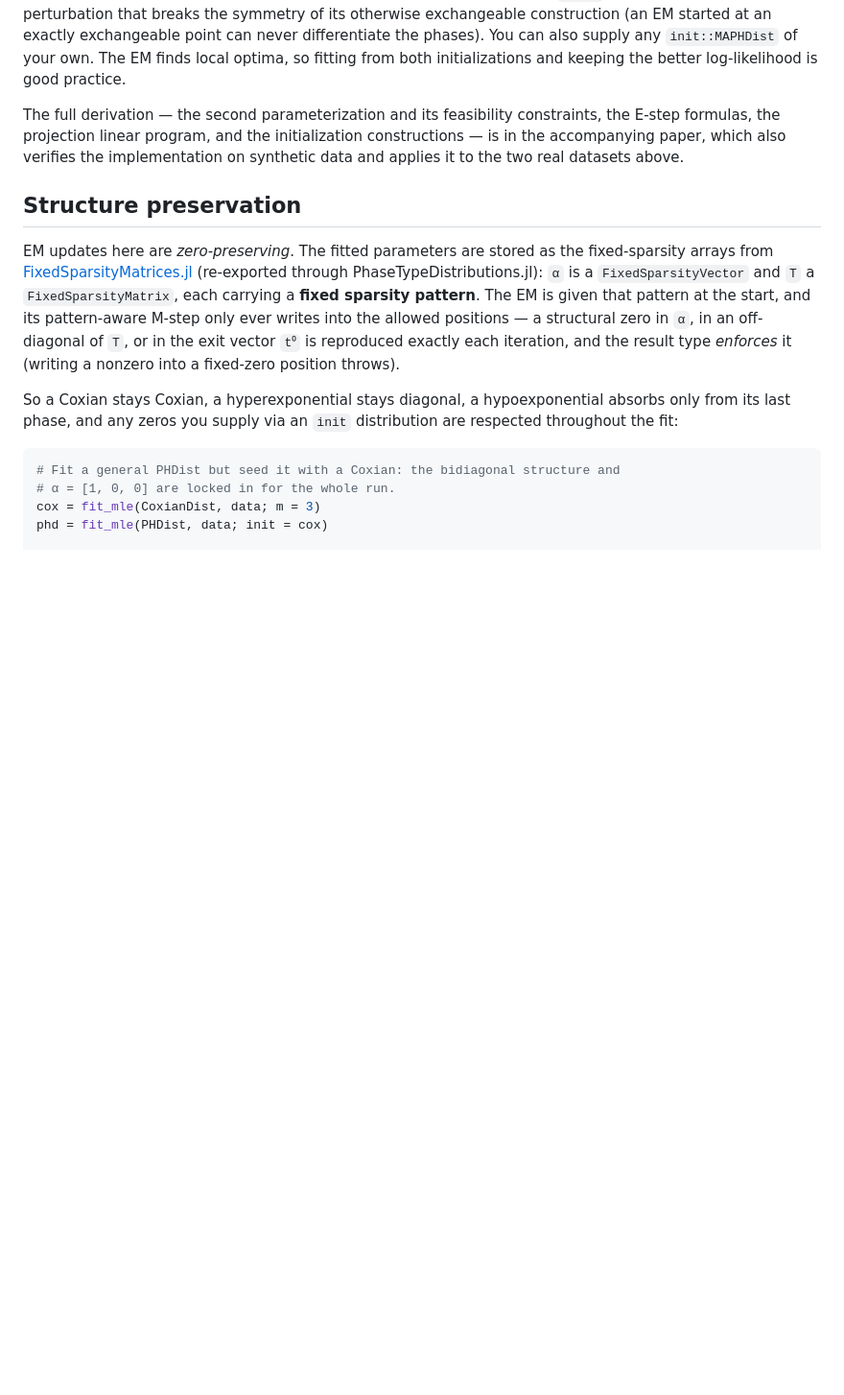
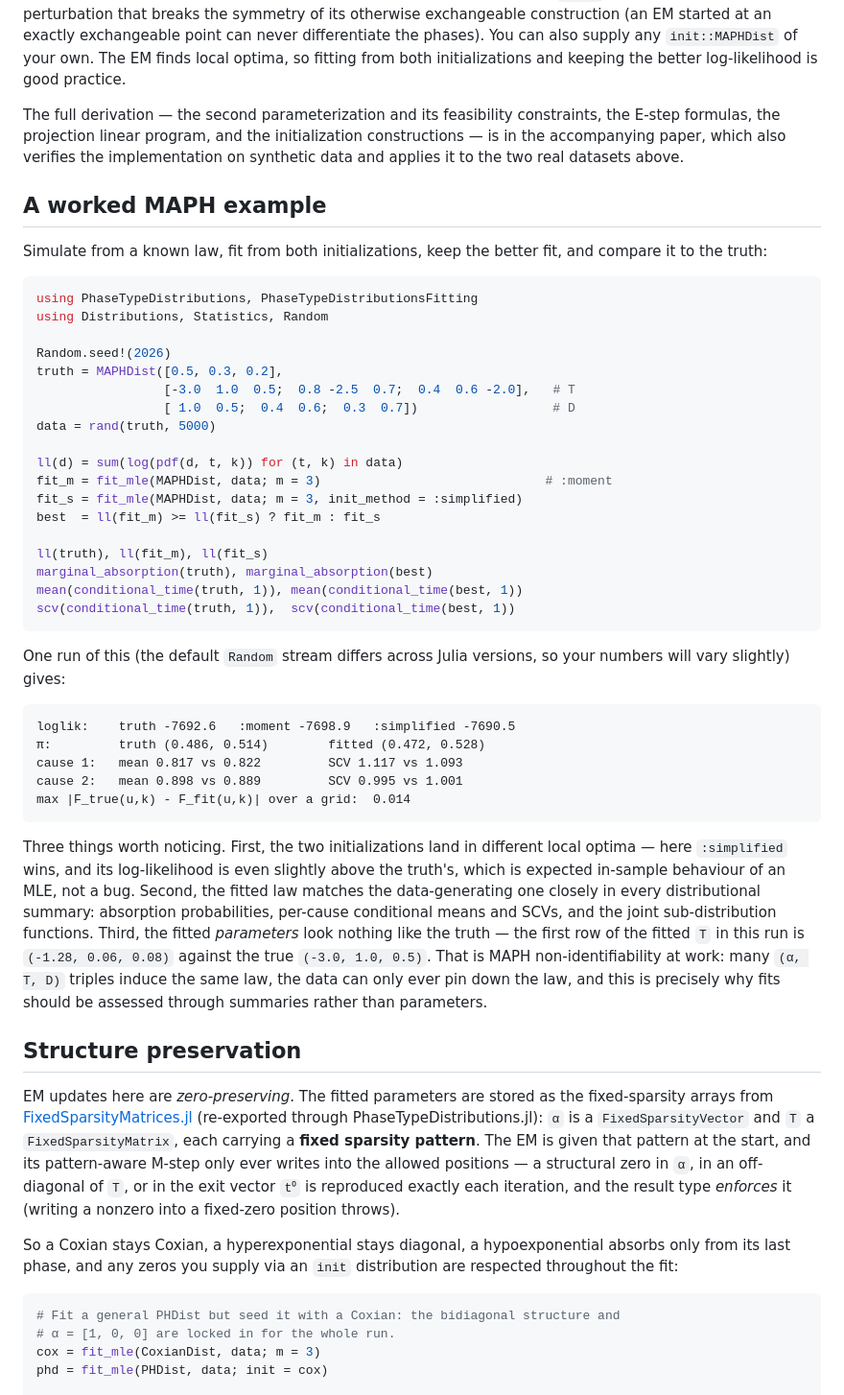
Before and after one commit to Julia-Matrix-Analytic-Probability/PhaseTypeDistributionsFitting.jl, a Markdown page: README.md, the part around the change. Shown at 96% size. Drawn GitHub-style; blank space fills up the shorter version.

Commit message:
README: add a worked MAPH example with real output
Simulate-fit-compare demo below the algorithm description: fits from
both initializations, keeps the better log-likelihood, and discusses
the three takeaways — local optima differ by start, distributional
summaries are recovered, and the parameters themselves are not
(non-identifiability), which is why fits are assessed through
summaries. Output numbers are from an actual run.

Co-Authored-By: Claude Fable 5 <noreply@anthropic.com>

````diff
--- a/README.md
+++ b/README.md
@@ -160,6 +160,55 @@ initialization constructions — is in the accompanying paper, which also
 verifies the implementation on synthetic data and applies it to the two real
 datasets above.
 
+## A worked MAPH example
+
+Simulate from a known law, fit from both initializations, keep the better
+fit, and compare it to the truth:
+
+```julia
+using PhaseTypeDistributions, PhaseTypeDistributionsFitting
+using Distributions, Statistics, Random
+
+Random.seed!(2026)
+truth = MAPHDist([0.5, 0.3, 0.2],
+                 [-3.0  1.0  0.5;  0.8 -2.5  0.7;  0.4  0.6 -2.0],   # T
+                 [ 1.0  0.5;  0.4  0.6;  0.3  0.7])                  # D
+data = rand(truth, 5000)
+
+ll(d) = sum(log(pdf(d, t, k)) for (t, k) in data)
+fit_m = fit_mle(MAPHDist, data; m = 3)                              # :moment
+fit_s = fit_mle(MAPHDist, data; m = 3, init_method = :simplified)
+best  = ll(fit_m) >= ll(fit_s) ? fit_m : fit_s
+
+ll(truth), ll(fit_m), ll(fit_s)
+marginal_absorption(truth), marginal_absorption(best)
+mean(conditional_time(truth, 1)), mean(conditional_time(best, 1))
+scv(conditional_time(truth, 1)),  scv(conditional_time(best, 1))
+```
+
+One run of this (the default `Random` stream differs across Julia versions,
+so your numbers will vary slightly) gives:
+
+```
+loglik:    truth -7692.6   :moment -7698.9   :simplified -7690.5
+π:         truth (0.486, 0.514)        fitted (0.472, 0.528)
+cause 1:   mean 0.817 vs 0.822         SCV 1.117 vs 1.093
+cause 2:   mean 0.898 vs 0.889         SCV 0.995 vs 1.001
+max |F_true(u,k) - F_fit(u,k)| over a grid:  0.014
+```
+
+Three things worth noticing. First, the two initializations land in different
+local optima — here `:simplified` wins, and its log-likelihood is even
+slightly above the truth's, which is expected in-sample behaviour of an MLE,
+not a bug. Second, the fitted law matches the data-generating one closely in
+every distributional summary: absorption probabilities, per-cause conditional
+means and SCVs, and the joint sub-distribution functions. Third, the fitted
+*parameters* look nothing like the truth — the first row of the fitted `T` in
+this run is `(-1.28, 0.06, 0.08)` against the true `(-3.0, 1.0, 0.5)`. That is
+MAPH non-identifiability at work: many `(α, T, D)` triples induce the same
+law, the data can only ever pin down the law, and this is precisely why fits
+should be assessed through summaries rather than parameters.
+
 ## Structure preservation
 
 EM updates here are *zero-preserving*. The fitted parameters are stored as the
````
